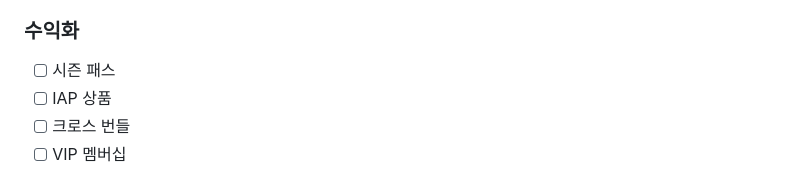
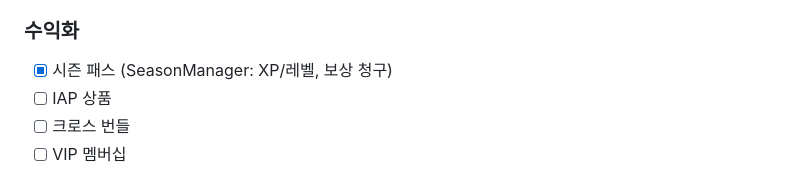
Before and after one commit to monthly-games/mg-game-0024, a Markdown page: docs/production_design.md, the part around the change. Drawn GitHub-style.

Commit message:
docs: 프로덕션 체크리스트 업데이트 - 구현 현황 반영
🤖 Generated with [Claude Code](https://claude.com/claude-code)

Co-Authored-By: Claude Opus 4.5 <noreply@anthropic.com>

```diff
--- a/docs/production_design.md
+++ b/docs/production_design.md
@@ -295,7 +295,7 @@ int contributionReward(int rank, int totalContribution, RaidType type) {
 - [ ] 특별 레이드
 
 ### 수익화
-- [ ] 시즌 패스
+- [x] 시즌 패스 (SeasonManager: XP/레벨, 보상 청구)
 - [ ] IAP 상품
 - [ ] 크로스 번들
 - [ ] VIP 멤버십
```
